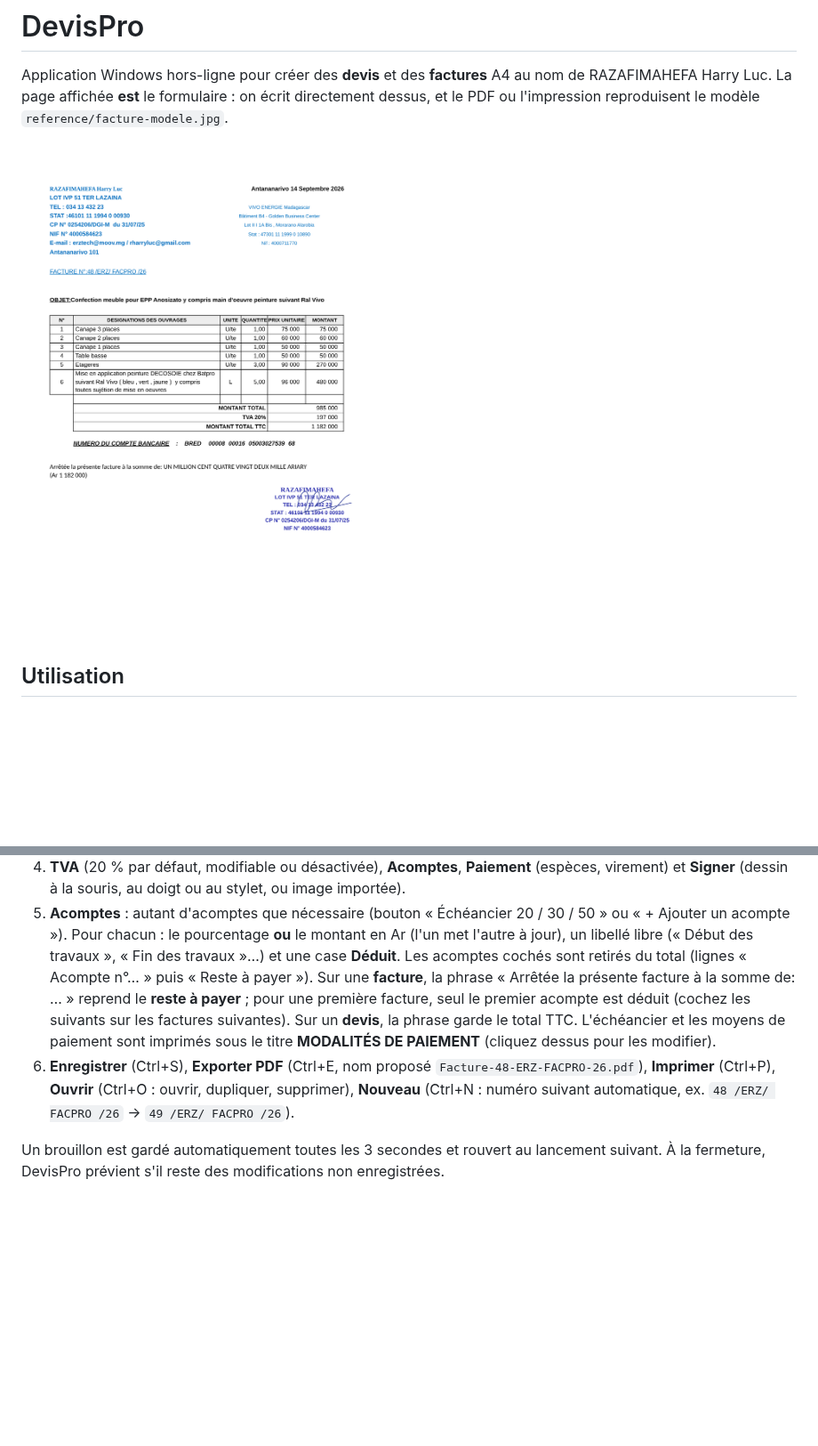
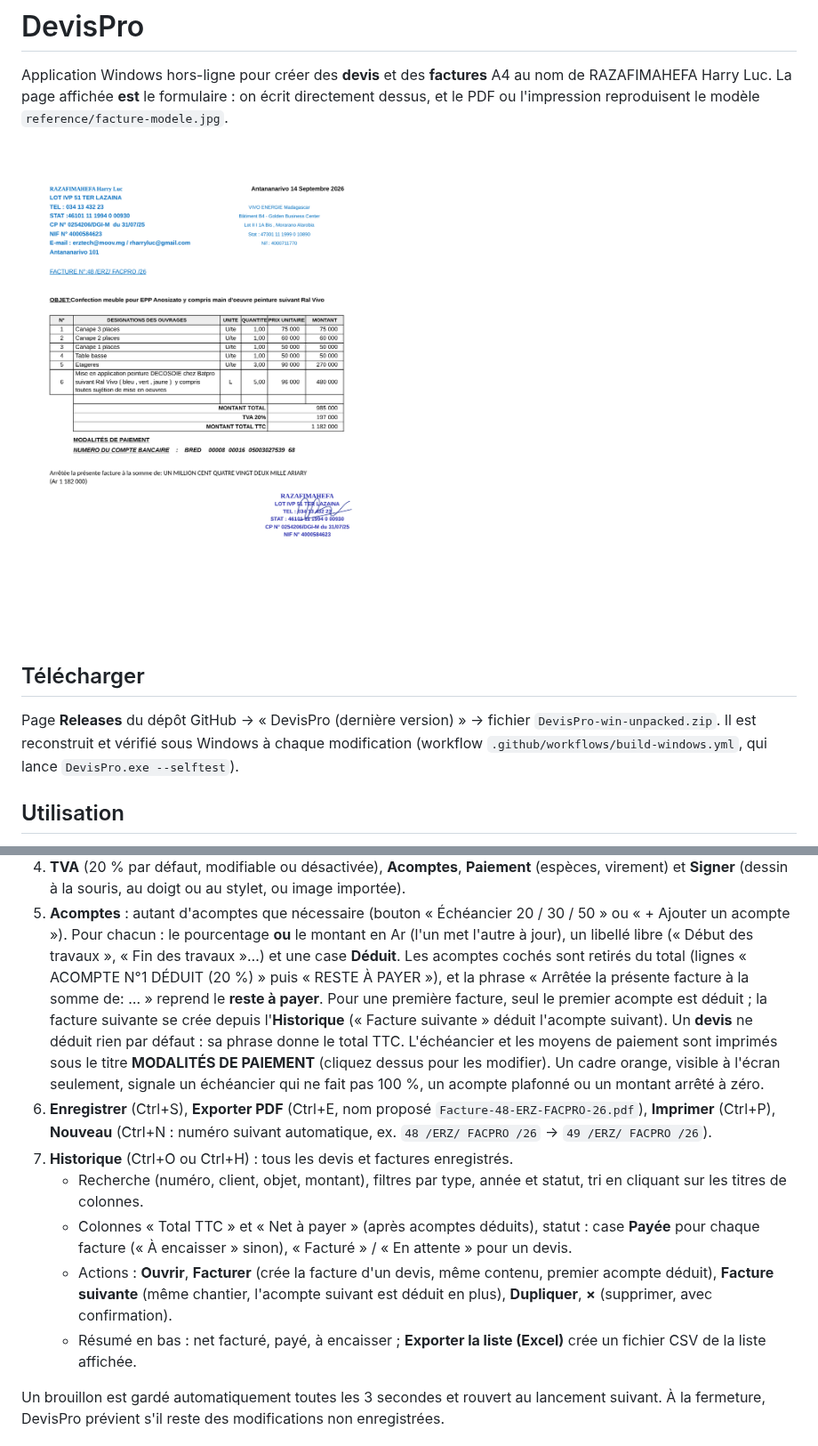
Before and after one commit to Lorryc02/Facture-btp, a Markdown page: README.md, 2 parts joined by grey strips. Shown at 89% size. Drawn GitHub-style; pictures changed too: docs/apercu.png; blank space fills up the shorter version.

```diff
--- a/README.md
+++ b/README.md
@@ -5,6 +5,12 @@ RAZAFIMAHEFA Harry Luc. La page affichée **est** le formulaire : on écrit dire
 et le PDF ou l'impression reproduisent le modèle `reference/facture-modele.jpg`.
 
 ![Aperçu](docs/apercu.png)
+
+## Télécharger
+
+Page **Releases** du dépôt GitHub → « DevisPro (dernière version) » → fichier
+`DevisPro-win-unpacked.zip`. Il est reconstruit et vérifié sous Windows à chaque modification
+(workflow `.github/workflows/build-windows.yml`, qui lance `DevisPro.exe --selftest`).
 
 ## Utilisation
 
@@ -23,16 +29,28 @@ et le PDF ou l'impression reproduisent le modèle `reference/facture-modele.jpg`
 5. **Acomptes** : autant d'acomptes que nécessaire (bouton « Échéancier 20 / 30 / 50 » ou
    « + Ajouter un acompte »). Pour chacun : le pourcentage **ou** le montant en Ar (l'un met
    l'autre à jour), un libellé libre (« Début des travaux », « Fin des travaux »…) et une case
-   **Déduit**. Les acomptes cochés sont retirés du total (lignes « Acompte n°… » puis
-   « Reste à payer »). Sur une **facture**, la phrase « Arrêtée la présente facture à la somme
-   de: … » reprend le **reste à payer** ; pour une première facture, seul le premier acompte est
-   déduit (cochez les suivants sur les factures suivantes). Sur un **devis**, la phrase garde le
-   total TTC. L'échéancier et les moyens de paiement sont imprimés sous le titre
-   **MODALITÉS DE PAIEMENT** (cliquez dessus pour les modifier).
+   **Déduit**. Les acomptes cochés sont retirés du total (lignes « ACOMPTE N°1 DÉDUIT (20 %) »
+   puis « RESTE À PAYER »), et la phrase « Arrêtée la présente facture à la somme de: … »
+   reprend le **reste à payer**. Pour une première facture, seul le premier acompte est déduit ;
+   la facture suivante se crée depuis l'**Historique** (« Facture suivante » déduit l'acompte
+   suivant). Un **devis** ne déduit rien par défaut : sa phrase donne le total TTC.
+   L'échéancier et les moyens de paiement sont imprimés sous le titre **MODALITÉS DE PAIEMENT**
+   (cliquez dessus pour les modifier). Un cadre orange, visible à l'écran seulement, signale un
+   échéancier qui ne fait pas 100 %, un acompte plafonné ou un montant arrêté à zéro.
 6. **Enregistrer** (Ctrl+S), **Exporter PDF** (Ctrl+E, nom proposé
-   `Facture-48-ERZ-FACPRO-26.pdf`), **Imprimer** (Ctrl+P), **Ouvrir** (Ctrl+O : ouvrir,
-   dupliquer, supprimer), **Nouveau** (Ctrl+N : numéro suivant automatique, ex.
-   `48 /ERZ/ FACPRO /26` → `49 /ERZ/ FACPRO /26`).
+   `Facture-48-ERZ-FACPRO-26.pdf`), **Imprimer** (Ctrl+P), **Nouveau** (Ctrl+N : numéro suivant
+   automatique, ex. `48 /ERZ/ FACPRO /26` → `49 /ERZ/ FACPRO /26`).
+7. **Historique** (Ctrl+O ou Ctrl+H) : tous les devis et factures enregistrés.
+   - Recherche (numéro, client, objet, montant), filtres par type, année et statut, tri en
+     cliquant sur les titres de colonnes.
+   - Colonnes « Total TTC » et « Net à payer » (après acomptes déduits), statut : case
+     **Payée** pour chaque facture (« À encaisser » sinon), « Facturé » / « En attente » pour
+     un devis.
+   - Actions : **Ouvrir**, **Facturer** (crée la facture d'un devis, même contenu, premier acompte
+     déduit), **Facture suivante** (même chantier, l'acompte suivant est déduit en plus),
+     **Dupliquer**, **×** (supprimer, avec confirmation).
+   - Résumé en bas : net facturé, payé, à encaisser ; **Exporter la liste (Excel)** crée un
+     fichier CSV de la liste affichée.
 
 Un brouillon est gardé automatiquement toutes les 3 secondes et rouvert au lancement suivant.
 À la fermeture, DevisPro prévient s'il reste des modifications non enregistrées.
```
Also changed, not shown: other parts of README.md (+28 -5 lines), CLAUDE.md (+7 -4 lines), 13 other files.
